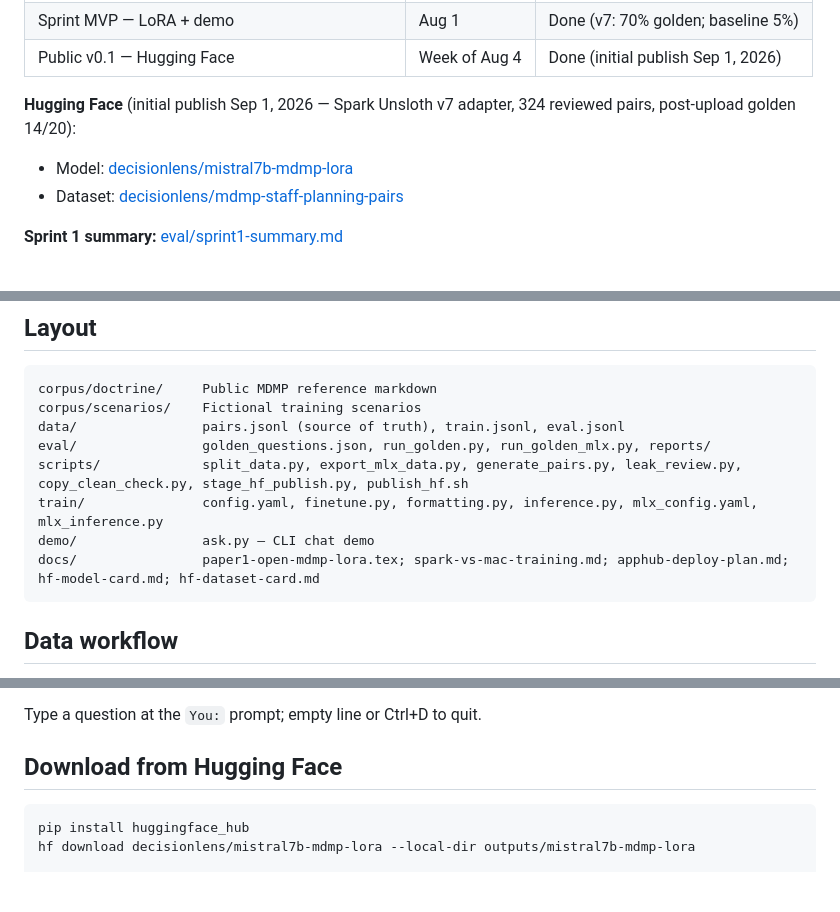
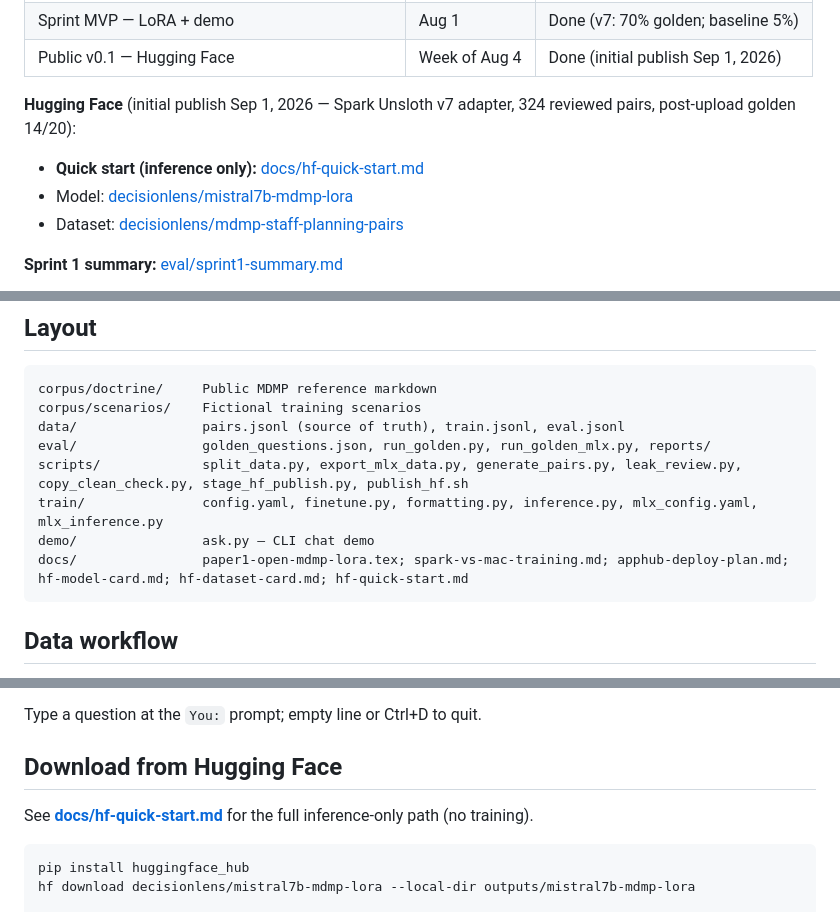
Before and after one commit to dlens/mdmp-assistant, a Markdown page: README.md, 3 parts joined by grey strips. GitHub-like rendering; blank space fills up the shorter version.

````diff
--- a/README.md
+++ b/README.md
@@ -16,6 +16,7 @@ Open-source fine-tuned LLM for **Military Decision-Making Process** coaching —
 
 **Hugging Face** (initial publish Sep 1, 2026 — Spark Unsloth v7 adapter, 324 reviewed pairs, post-upload golden 14/20):
 
+- **Quick start (inference only):** [docs/hf-quick-start.md](docs/hf-quick-start.md)
 - Model: [decisionlens/mistral7b-mdmp-lora](https://huggingface.co/decisionlens/mistral7b-mdmp-lora)
 - Dataset: [decisionlens/mdmp-staff-planning-pairs](https://huggingface.co/datasets/decisionlens/mdmp-staff-planning-pairs)
 
@@ -37,7 +38,7 @@ eval/                golden_questions.json, run_golden.py, run_golden_mlx.py, re
 scripts/             split_data.py, export_mlx_data.py, generate_pairs.py, leak_review.py, copy_clean_check.py, stage_hf_publish.py, publish_hf.sh
 train/               config.yaml, finetune.py, formatting.py, inference.py, mlx_config.yaml, mlx_inference.py
 demo/                ask.py — CLI chat demo
-docs/                paper1-open-mdmp-lora.tex; spark-vs-mac-training.md; apphub-deploy-plan.md; hf-model-card.md; hf-dataset-card.md
+docs/                paper1-open-mdmp-lora.tex; spark-vs-mac-training.md; apphub-deploy-plan.md; hf-model-card.md; hf-dataset-card.md; hf-quick-start.md
 ```
 
 ## Data workflow
@@ -130,6 +131,8 @@ Type a question at the `You:` prompt; empty line or Ctrl+D to quit.
 
 ## Download from Hugging Face
 
+See **[docs/hf-quick-start.md](docs/hf-quick-start.md)** for the full inference-only path (no training).
+
 ```bash
 pip install huggingface_hub
 hf download decisionlens/mistral7b-mdmp-lora --local-dir outputs/mistral7b-mdmp-lora
````
Also changed, not shown: docs/hf-model-card.md (+2 -0 lines), docs/hf-quick-start.md (added, +93 -0 lines).
